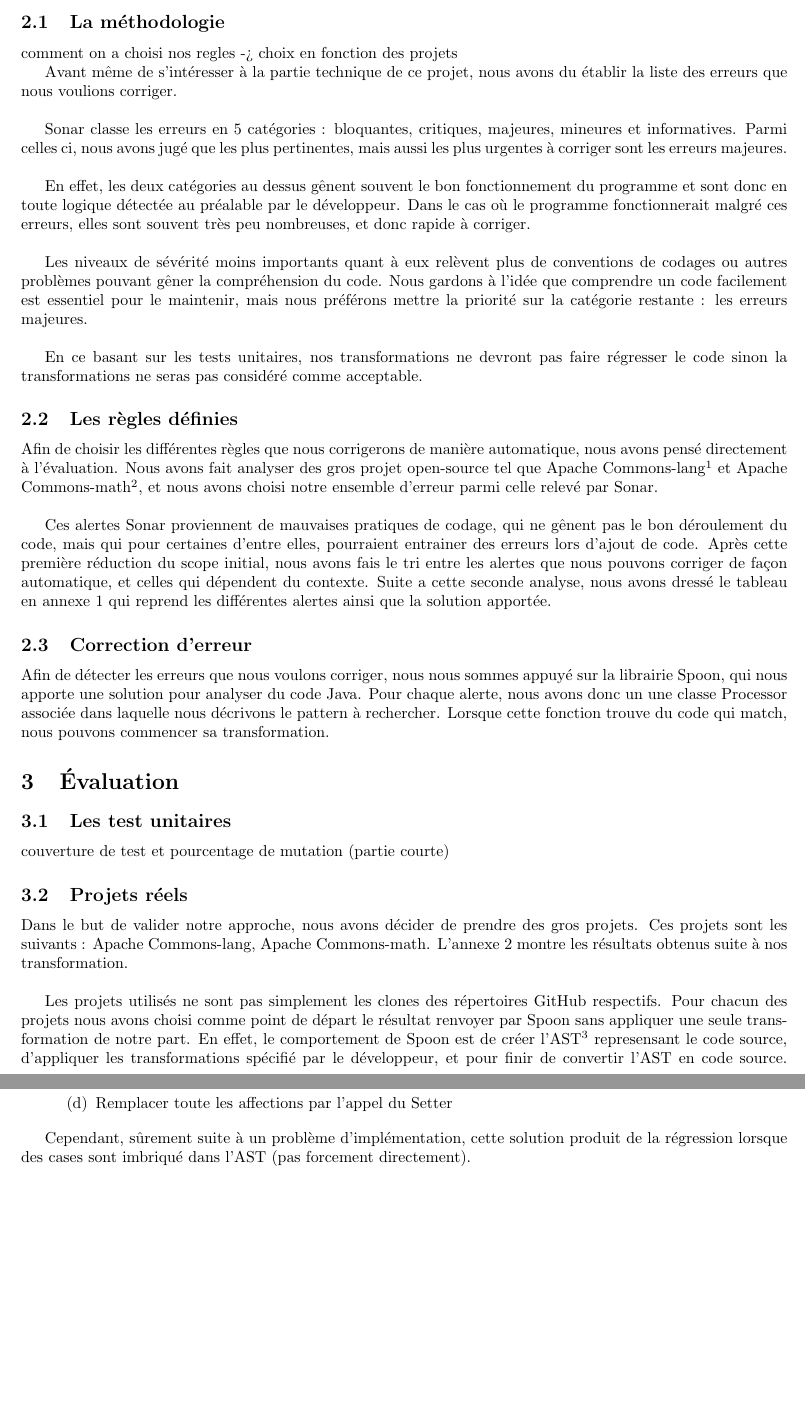
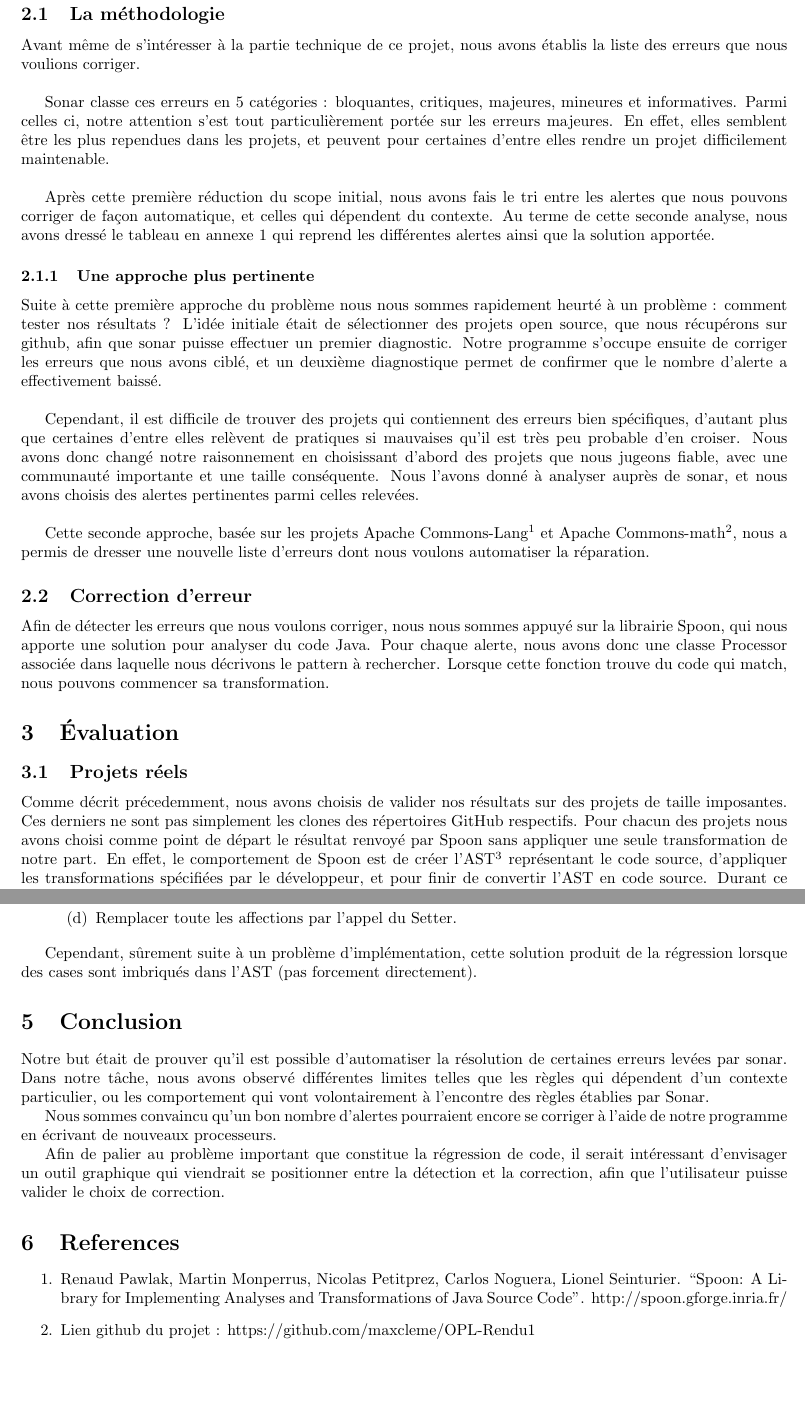
Before and after one commit to maxcleme/OPL-Rendu1, a LaTeX document (report.tex): two parts of pages 3 and 4 of 6 before the commit and two parts of pages 4 and 5 of 7 after it, joined at a grey line, cut so that both start at the same text. Compiled offline with pdfLaTeX.

Commit message:
amélioration du rapport

```diff
--- a/report.tex
+++ b/report.tex
@@ -39,38 +41,27 @@
 \newpage
 \section{Analyse du code}
 \subsection{La méthodologie}
-comment on a choisi nos regles -> choix en fonction des projets
+\par Avant même de s'intéresser à la partie technique de ce projet, nous avons établis la liste des erreurs que nous voulions corriger.
+\\
+\par Sonar classe ces erreurs en 5 catégories : bloquantes, critiques, majeures, mineures et informatives. Parmi celles ci, notre attention s'est tout particulièrement portée sur les erreurs majeures. En effet, elles semblent être les plus rependues dans les projets, et peuvent pour certaines d'entre elles rendre un projet difficilement maintenable.
+\\
+\par Après cette première réduction du scope initial, nous avons fais le tri entre les alertes que nous pouvons corriger de façon automatique, et celles qui dépendent du contexte. Au terme de cette seconde analyse, nous avons dressé le tableau en annexe 1 qui reprend les différentes alertes ainsi que la solution apportée.
 
-\par Avant même de s'intéresser à la partie technique de ce projet, nous avons du établir la liste des erreurs que nous voulions corriger.
+\subsubsection{Une approche plus pertinente}
+\par Suite à cette première approche du problème nous nous sommes rapidement heurté à un problème : comment tester nos résultats ? L'idée initiale était de sélectionner des projets open source, que nous récupérons sur github, afin que sonar puisse effectuer un premier diagnostic. Notre programme s'occupe ensuite de corriger les erreurs que nous avons ciblé, et un deuxième diagnostique permet de confirmer que le nombre d'alerte a effectivement baissé.
 \\
-\par Sonar classe les erreurs en 5 catégories : bloquantes, critiques, majeures, mineures et informatives. Parmi celles ci, nous avons jugé que les plus pertinentes, mais aussi les plus urgentes à corriger sont les erreurs majeures.
+\par Cependant, il est difficile de trouver des projets qui contiennent des erreurs bien spécifiques, d'autant plus que certaines d'entre elles relèvent de pratiques si mauvaises qu'il est très peu probable d'en croiser. Nous avons donc changé notre raisonnement en choisissant d'abord des projets que nous jugeons fiable, avec une communauté importante et une taille conséquente. Nous l'avons donné à analyser auprès de sonar, et nous avons choisis des alertes pertinentes parmi celles relevées.
 \\
-\par En effet, les deux catégories au dessus gênent souvent le bon fonctionnement du programme et sont donc en toute logique détectée au préalable par le développeur. Dans le cas où le programme fonctionnerait malgré ces erreurs, elles sont souvent très peu nombreuses, et donc rapide à corriger.
-\\
-\par Les niveaux de sévérité moins importants quant à eux relèvent plus de conventions de codages ou autres problèmes pouvant gêner la compréhension du code. Nous gardons à l'idée que comprendre un code facilement est essentiel pour le maintenir, mais nous préférons mettre la priorité sur la catégorie restante : les erreurs majeures.
-\\
-\par En ce basant sur les tests unitaires, nos transformations ne devront pas faire régresser le code sinon la transformations ne seras pas considéré comme acceptable.
+\par Cette seconde approche, basée sur les projets Apache Commons-Lang\footnote{\url{https://github.com/apache/commons-lang}} et Apache Commons-math\footnote{\url{https://github.com/apache/commons-math}}, nous a permis de dresser une nouvelle liste d'erreurs dont nous voulons automatiser la réparation.
 
 
-\subsection{Les règles définies}
-
-\par Afin de choisir les différentes règles que nous corrigerons de manière automatique, nous avons pensé directement à l'évaluation. Nous avons fait analyser des gros projet open-source tel que Apache Commons-lang\footnote{\url{https://github.com/apache/commons-lang}} et Apache Commons-math\footnote{\url{https://github.com/apache/commons-math}}, et nous avons choisi notre ensemble d'erreur parmi celle relevé par Sonar.
-\\
-\par Ces alertes Sonar proviennent de mauvaises pratiques de codage, qui ne gênent pas le bon déroulement du code, mais qui pour certaines d'entre elles, pourraient entrainer des erreurs lors d'ajout de code. Après cette première réduction du scope initial, nous avons fais le tri entre les alertes que nous pouvons corriger de façon automatique, et celles qui dépendent du contexte. Suite a cette seconde analyse, nous avons dressé le tableau en annexe 1 qui reprend les différentes alertes ainsi que la solution apportée.
-
 \subsection{Correction d'erreur}
-\par Afin de détecter les erreurs que nous voulons corriger, nous nous sommes appuyé sur la librairie Spoon, qui nous apporte une solution pour analyser du code Java. Pour chaque alerte, nous avons donc un une classe Processor associée dans laquelle nous décrivons le pattern à rechercher. Lorsque cette fonction trouve du code qui match, nous pouvons commencer sa transformation.
-
-
+\par Afin de détecter les erreurs que nous voulons corriger, nous nous sommes appuyé sur la librairie Spoon, qui nous apporte une solution pour analyser du code Java. Pour chaque alerte, nous avons donc une classe Processor associée dans laquelle nous décrivons le pattern à rechercher. Lorsque cette fonction trouve du code qui match, nous pouvons commencer sa transformation.
 
 
 \section{Évaluation}
-\subsection{Les test unitaires}
-couverture de test et pourcentage de mutation (partie courte)
 \subsection{Projets réels}
-\par Dans le but de valider notre approche, nous avons décider de prendre des gros projets. Ces projets sont les suivants : Apache Commons-lang, Apache Commons-math. L'annexe 2 montre les résultats obtenus suite à nos transformation.
-\\
-\par Les projets utilisés ne sont pas simplement les clones des répertoires GitHub respectifs. Pour chacun des projets nous avons choisi comme point de départ le résultat renvoyer par Spoon sans appliquer une seule transformation de notre part. En effet, le comportement de Spoon est de créer l'AST\footnote{Abstract Synthax Tree} represensant le code source, d'appliquer les transformations spécifié par le développeur, et pour finir de convertir l'AST en code source. Durant ce processus Spoon est susceptible de rajouter ou de perdre de l'information (ex : les parenthèses), c'est pourquoi nous avons choisi ce résultat comme point de départ.
+\par Comme décrit précedemment, nous avons choisis de valider nos résultats sur des projets de taille imposantes. Ces derniers ne sont pas simplement les clones des répertoires GitHub respectifs. Pour chacun des projets nous avons choisi comme point de départ le résultat renvoyé par Spoon sans appliquer une seule transformation de notre part. En effet, le comportement de Spoon est de créer l'AST\footnote{Abstract Synthax Tree} représentant le code source, d'appliquer les transformations spécifiées par le développeur, et pour finir de convertir l'AST en code source. Durant ce processus Spoon est susceptible de rajouter ou de perdre de l'information (ex : les parenthèses), c'est pourquoi nous avons choisis ce résultat comme point de départ.
 
 
 \section{Difficultés}
@@ -98,11 +88,22 @@ En effet, lors d'un appel de méthode, Java crée une copie de l'objet afin de l
-	\item Remplacer toute les affections par l'appel du Setter
+	\item Remplacer tous les accès par l'appel du Getter.
+	\item Remplacer toute les affections par l'appel du Setter.
 	\end{enumerate}
 
 \end{enumerate}
 
 \par
-Cependant, sûrement suite à un problème d'implémentation, cette solution produit de la régression lorsque des cases sont imbriqué dans l'AST (pas forcement directement).
+Cependant, sûrement suite à un problème d'implémentation, cette solution produit de la régression lorsque des cases sont imbriqués dans l'AST (pas forcement directement).
 
+\section{Conclusion}
+\par Notre but était de prouver qu'il est possible d'automatiser la résolution de certaines erreurs levées par sonar. Dans notre tâche, nous avons observé différentes limites telles que les règles qui dépendent d'un contexte particulier, ou les comportement qui vont volontairement à l'encontre des règles établies par Sonar.
+\par Nous sommes convaincu qu'un bon nombre d'alertes pourraient encore se corriger à l'aide de notre programme en écrivant de nouveaux processeurs.
+\par Afin de palier au problème important que constitue la régression de code, il serait intéressant d'envisager un outil graphique qui viendrait se positionner entre la détection et la correction, afin que l'utilisateur puisse valider le choix de correction.
+
+\section{References}
+\begin{enumerate}
+	\item  Renaud Pawlak, Martin Monperrus, Nicolas Petitprez, Carlos Noguera, Lionel Seinturier. “Spoon: A Library for Implementing Analyses and Transformations of Java Source Code”. http://spoon.gforge.inria.fr/
+	\item Lien github du projet : https://github.com/maxcleme/OPL-Rendu1
+\end{enumerate}
 
 \newpage
 \appendix
```
Also changed, not shown: report.pdf, report.tex (17 more changed lines), 3 other files.
